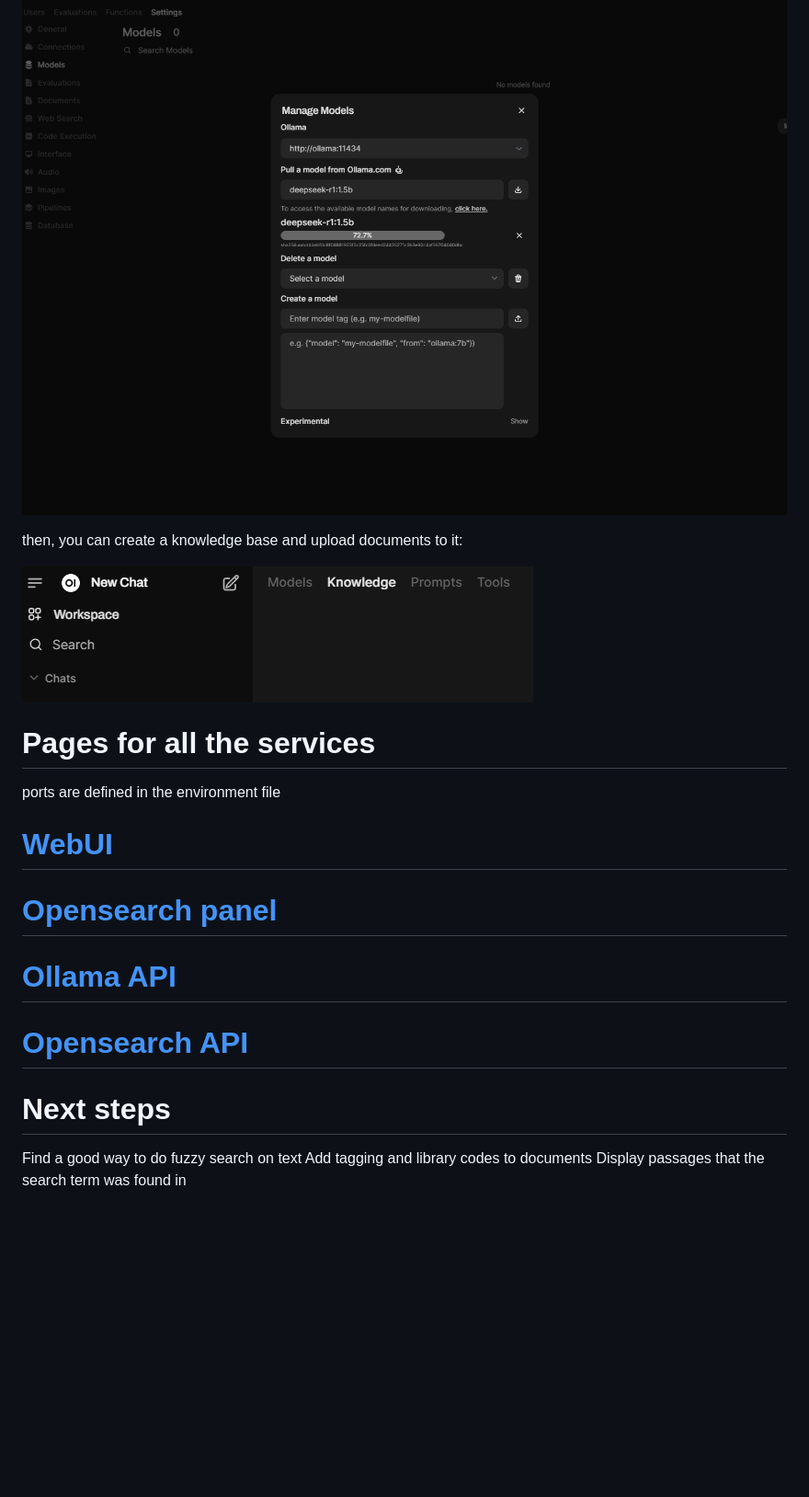
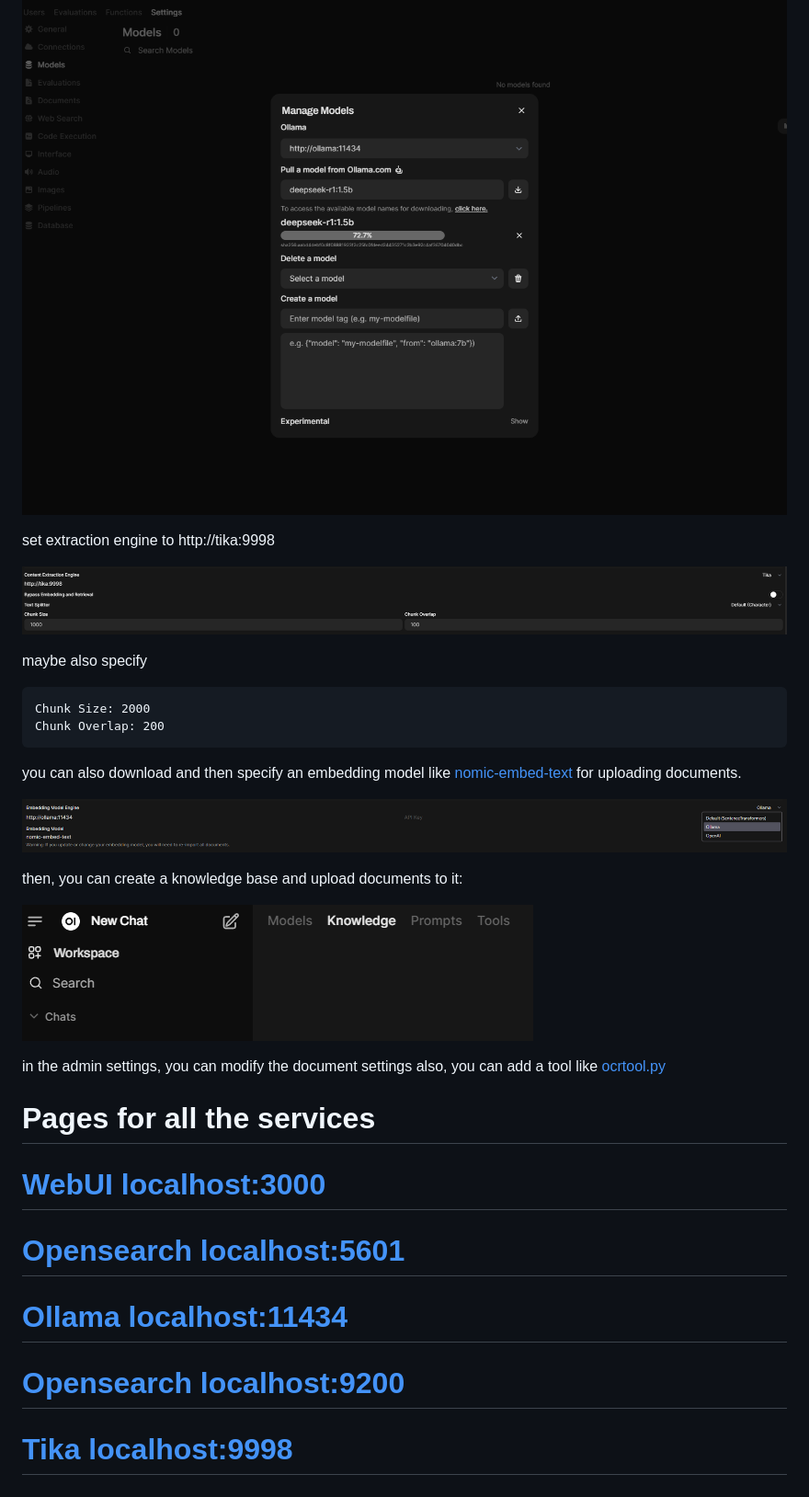
Before and after one commit to captn-hook/SimpleSearch, a Markdown page: readme.md, the part around the change printed below. Shown: that part at 92% size. Rendered like a GitHub page; pictures changed too: image1.png (added), image3.png (added); blank space fills up the shorter version.

Commit message:
tika

```diff
--- a/readme.md
+++ b/readme.md
@@ -24,24 +24,36 @@ then, navigate to the [WebUI](http://localhost:3000/) and choose a model like [p
 
 ![img](./image.png)
+
+set extraction engine to http://tika:9998
+
+![img](./image3.png)
+
+maybe also specify
+
+    Chunk Size: 2000
+    Chunk Overlap: 200
+
+you can also download and then specify an embedding model like [nomic-embed-text](https://ollama.com/library/nomic-embed-text) for uploading documents.
+
+![img](./image1.png)
 
 then, you can create a knowledge base and upload documents to it:
 
 ![img](./image2.png)
 
+
+in the admin settings, you can modify the document settings
+also, you can add a tool like [ocrtool.py](./ocrtool.py)
+
 # Pages for all the services
 
-ports are defined in the environment file
 
-# [WebUI](http://localhost:3000/)
+# [WebUI localhost:3000](http://localhost:3000/)
 
-# [Opensearch panel](http://localhost:5601/)
+# [Opensearch localhost:5601](http://localhost:5601/)
 
-# [Ollama API](http://localhost:11434/)
+# [Ollama localhost:11434](http://localhost:11434/)
 
-# [Opensearch API](http://localhost:9200/)
+# [Opensearch localhost:9200](http://localhost:9200/)
 
-# Next steps
-
-Find a good way to do fuzzy search on text
-Add tagging and library codes to documents
-Display passages that the search term was found in
+# [Tika localhost:9998](http://localhost:9998/)
```
Also changed, not shown: other parts of readme.md (+7 -7 lines), 4 other files.
